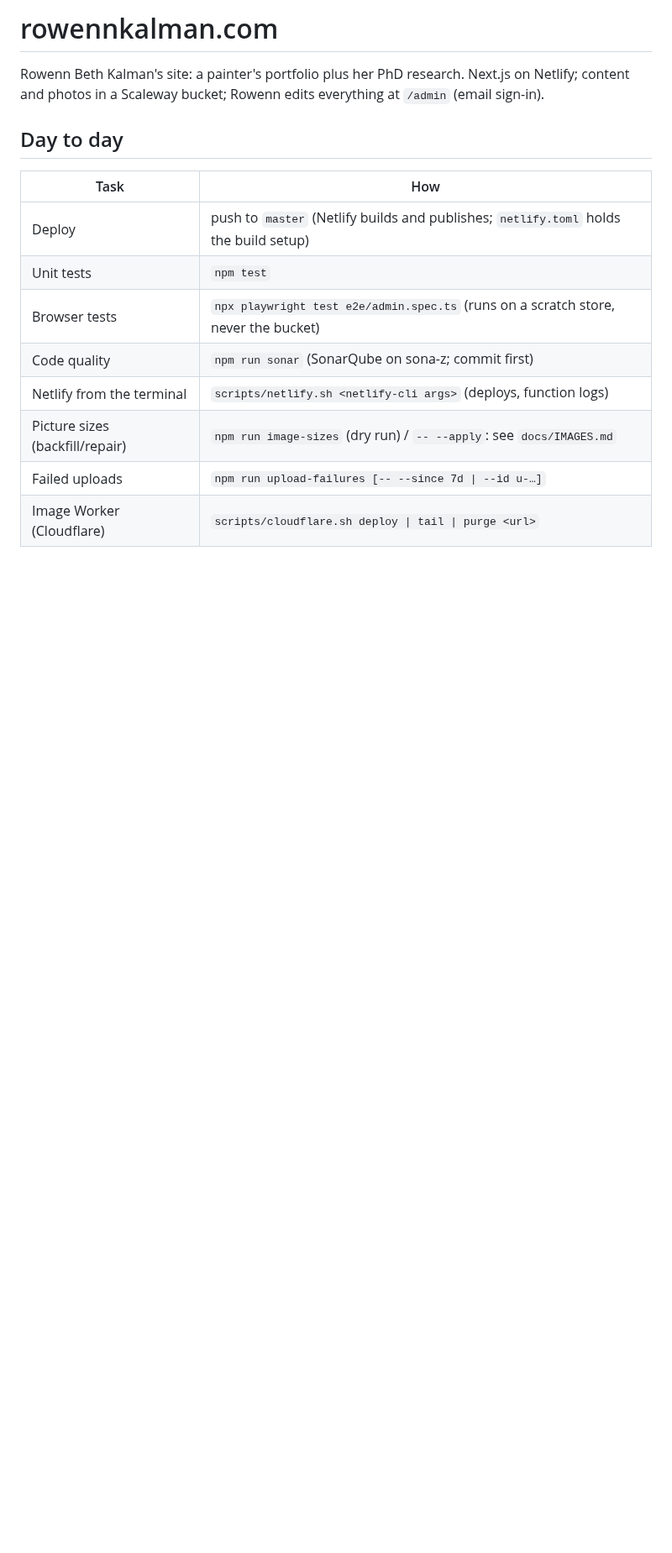
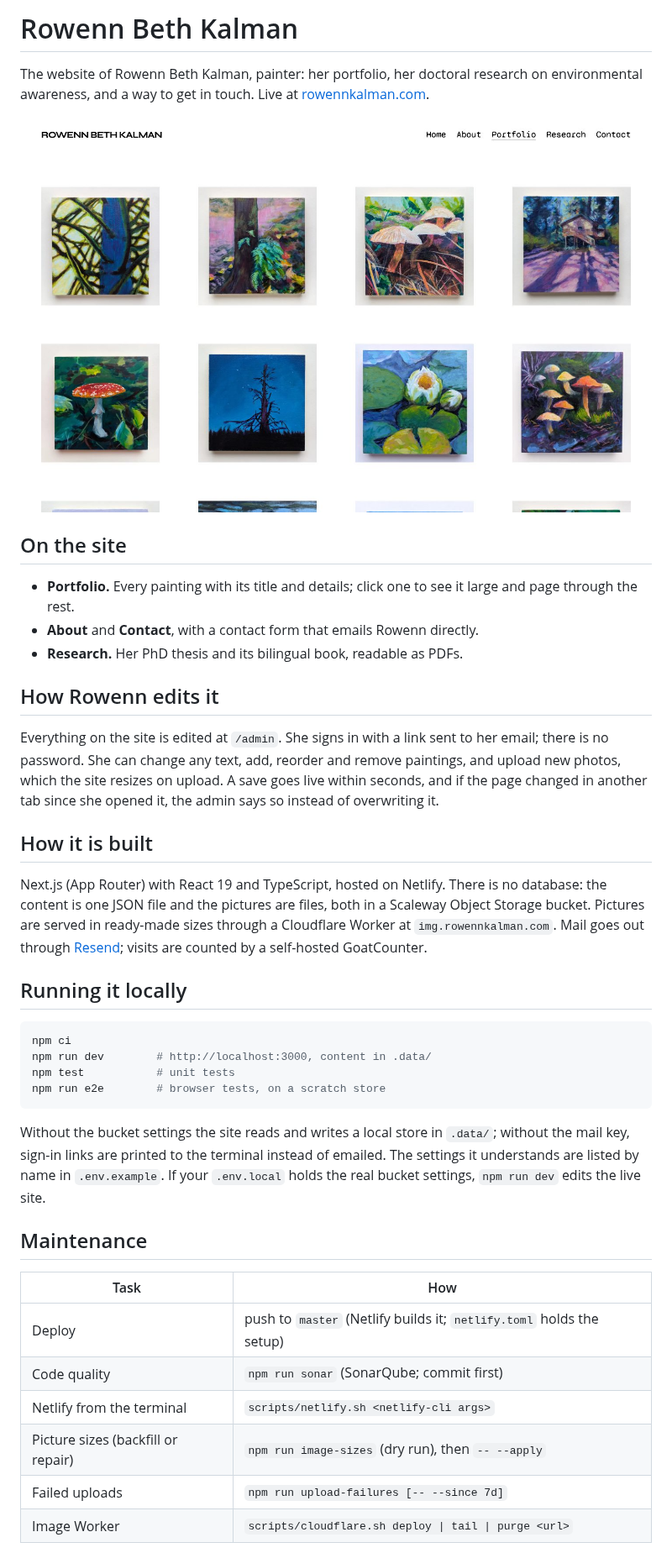
Before and after one commit to zettai/rowennkalman, a Markdown page: README.md, the part around one of its changes. Shown at 84% size. GitHub-like rendering; pictures changed too: docs/screenshot.jpg (added); blank space fills up the shorter version.

Commit message:
docs: README for visitors, with a portfolio screenshot

````diff
--- a/README.md
+++ b/README.md
@@ -1,18 +1,55 @@
-# rowennkalman.com
+# Rowenn Beth Kalman
 
-Rowenn Beth Kalman's site: a painter's portfolio plus her PhD research. Next.js on Netlify;
-content and photos in a Scaleway bucket; Rowenn edits everything at `/admin` (email sign-in).
+The website of Rowenn Beth Kalman, painter: her portfolio, her doctoral research on
+environmental awareness, and a way to get in touch. Live at
+[rowennkalman.com](https://rowennkalman.com).
 
-## Day to day
+![The portfolio page: a grid of Rowenn's paintings on a white page](docs/screenshot.jpg)
+
+## On the site
+
+- **Portfolio.** Every painting with its title and details; click one to see it large and
+  page through the rest.
+- **About** and **Contact**, with a contact form that emails Rowenn directly.
+- **Research.** Her PhD thesis and its bilingual book, readable as PDFs.
+
+## How Rowenn edits it
+
+Everything on the site is edited at `/admin`. She signs in with a link sent to her email; there
+is no password. She can change any text, add, reorder and remove paintings, and upload new
+photos, which the site resizes on upload. A save goes live within seconds, and if the page
+changed in another tab since she opened it, the admin says so instead of overwriting it.
+
+## How it is built
+
+Next.js (App Router) with React 19 and TypeScript, hosted on Netlify. There is no database: the
+content is one JSON file and the pictures are files, both in a Scaleway Object Storage bucket.
+Pictures are served in ready-made sizes through a Cloudflare Worker at `img.rowennkalman.com`.
+Mail goes out through [Resend](https://resend.com); visits are counted by a self-hosted
+GoatCounter.
+
+## Running it locally
+
+```sh
+npm ci
+npm run dev        # http://localhost:3000, content in .data/
+npm test           # unit tests
+npm run e2e        # browser tests, on a scratch store
+```
+
+Without the bucket settings the site reads and writes a local store in `.data/`; without the
+mail key, sign-in links are printed to the terminal instead of emailed. The settings it understands are listed by name
+in `.env.example`. If your `.env.local` holds the real bucket settings, `npm run dev` edits the
+live site.
+
+## Maintenance
 
 | Task | How |
 |---|---|
-| Deploy | push to `master` (Netlify builds and publishes; `netlify.toml` holds the build setup) |
-| Unit tests | `npm test` |
-| Browser tests | `npx playwright test e2e/admin.spec.ts` (runs on a scratch store, never the bucket) |
-| Code quality | `npm run sonar` (SonarQube on sona-z; commit first) |
-| Netlify from the terminal | `scripts/netlify.sh <netlify-cli args>` (deploys, function logs) |
-| Picture sizes (backfill/repair) | `npm run image-sizes` (dry run) / `-- --apply`: see `docs/IMAGES.md` |
-| Failed uploads | `npm run upload-failures [-- --since 7d \| --id u-…]` |
-| Image Worker (Cloudflare) | `scripts/cloudflare.sh deploy \| tail \| purge <url>` |
+| Deploy | push to `master` (Netlify builds it; `netlify.toml` holds the setup) |
+| Code quality | `npm run sonar` (SonarQube; commit first) |
+| Netlify from the terminal | `scripts/netlify.sh <netlify-cli args>` |
+| Picture sizes (backfill or repair) | `npm run image-sizes` (dry run), then `-- --apply` |
+| Failed uploads | `npm run upload-failures [-- --since 7d]` |
+| Image Worker | `scripts/cloudflare.sh deploy \| tail \| purge <url>` |
 
````
Also changed, not shown: other parts of README.md (+11 -18 lines).
